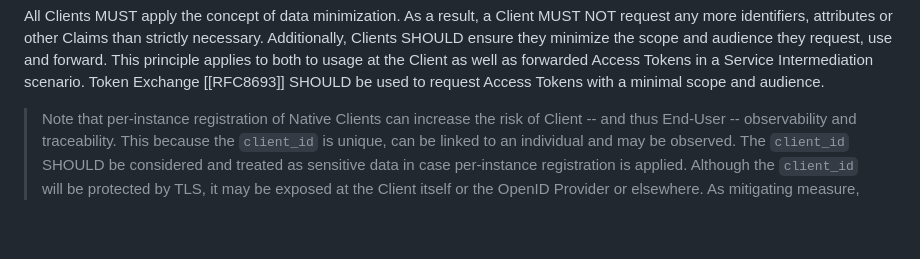
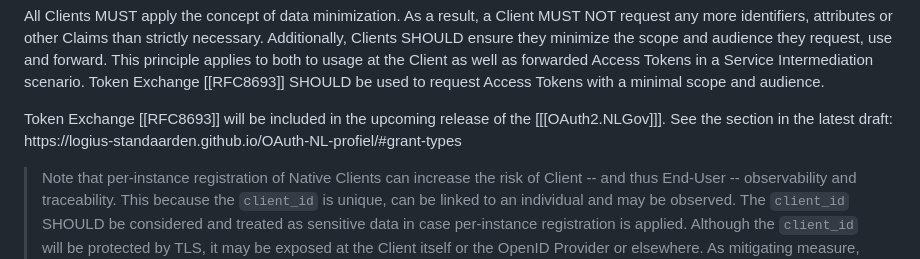
Before and after one commit to Logius-standaarden/OIDC-NLGOV, a Markdown page: Considerations.md, the part around the change. Rendered like a GitHub page; blank space fills up the shorter version.

Commit message:
Ref to 8693 in OAuth profile (#29)

```diff
--- a/Considerations.md
+++ b/Considerations.md
@@ -14,6 +14,10 @@ Similarly, broad attribute requests through the `scope` parameter, such as `prof
 All Clients MUST apply the concept of data minimization. As a result, a Client MUST NOT request any more identifiers, attributes or other Claims than strictly necessary.
 Additionally, Clients SHOULD ensure they minimize the scope and audience they request, use and forward. This principle applies to both to usage at the Client as well as forwarded Access Tokens in a Service Intermediation scenario.
 Token Exchange [[RFC8693]] SHOULD be used to request Access Tokens with a minimal scope and audience.
+
+<p class="note" title="Token Exchange in Assurance profile for OAuth 2.0">
+  Token Exchange [[RFC8693]] will be included in the upcoming release of the [[[OAuth2.NLGov]]]. See the section in the latest draft: https://logius-standaarden.github.io/OAuth-NL-profiel/#grant-types
+</p>
 
 > Note that per-instance registration of Native Clients can increase the risk of Client -- and thus End-User -- observability and traceability. This because the `client_id` is unique, can be linked to an individual and may be observed. The `client_id` SHOULD be considered and treated as sensitive data in case per-instance registration is applied.
 Although the `client_id` will be protected by TLS, it may be exposed at the Client itself or the OpenID Provider or elsewhere. As mitigating measure, implementations MAY use encrypted request objects and tokens.
```
Also changed, not shown: ProviderProfile.md (+4 -0 lines).
